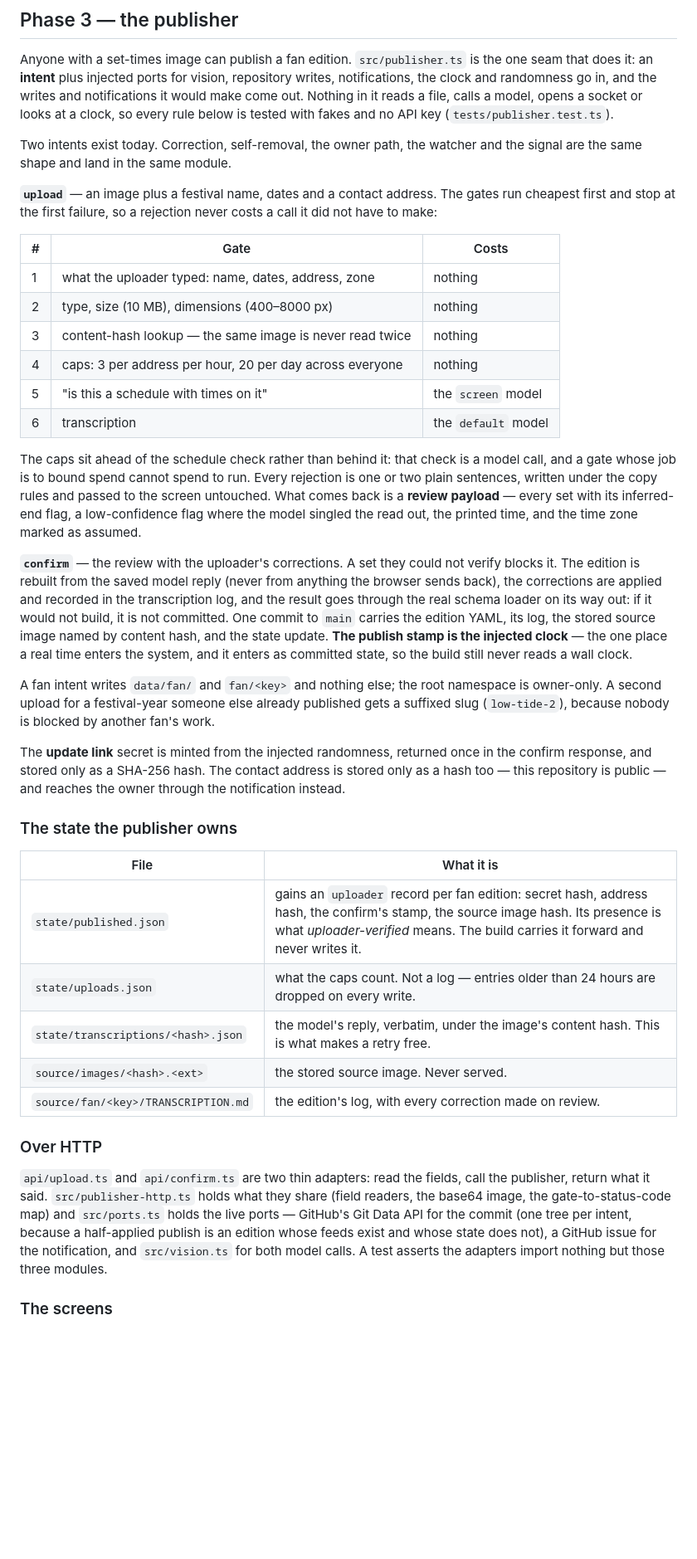
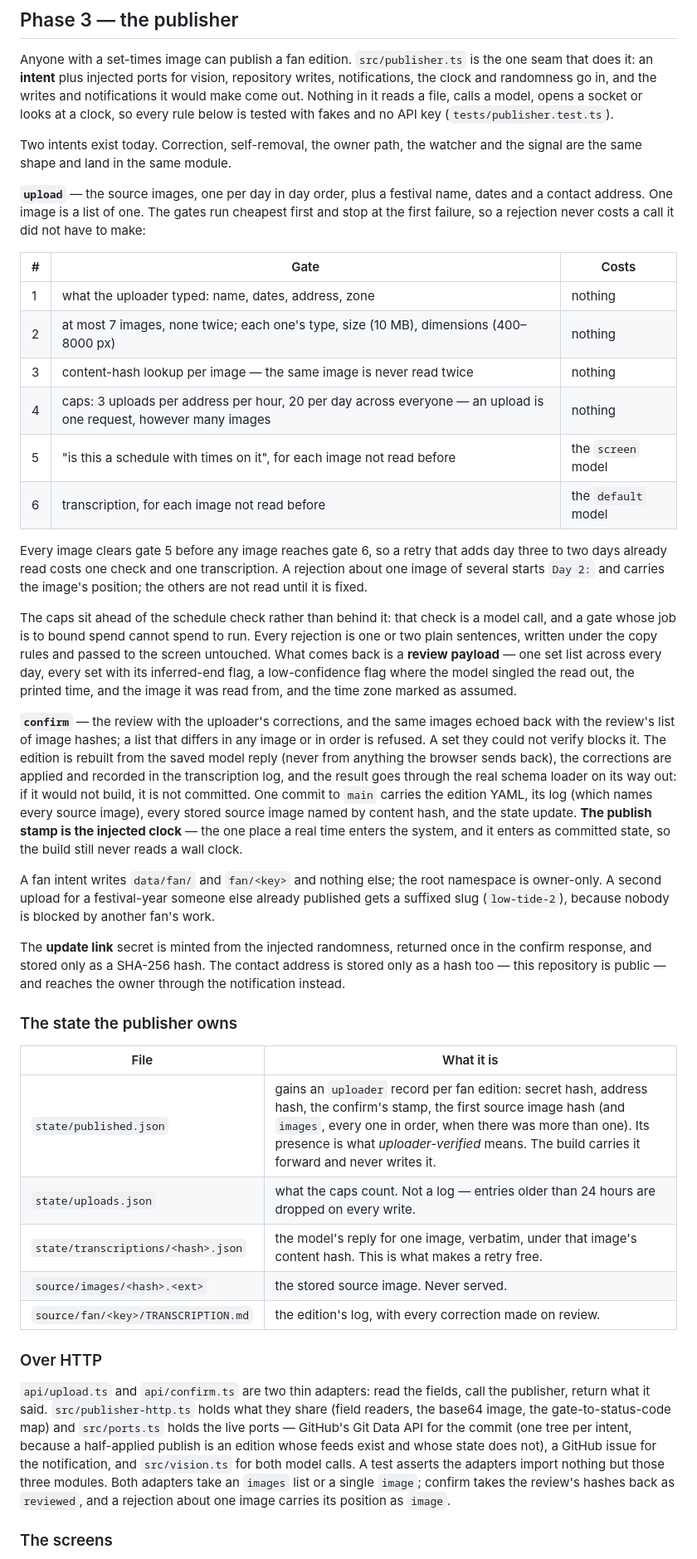
Before and after one commit to jake-lunde/stage-times, a Markdown page: README.md, the part around the change. Shown at 83% size. Drawn GitHub-style; blank space fills up the shorter version.

Commit message:
Docs: multi-day uploads in the README publisher section and the handoff
Co-Authored-By: Claude Opus 5 <noreply@anthropic.com>

```diff
--- a/README.md
+++ b/README.md
@@ -174,30 +174,38 @@ with fakes and no API key (`tests/publisher.test.ts`).
 Two intents exist today. Correction, self-removal, the owner path, the watcher and the signal are
 the same shape and land in the same module.
 
-**`upload`** — an image plus a festival name, dates and a contact address. The gates run cheapest
-first and stop at the first failure, so a rejection never costs a call it did not have to make:
+**`upload`** — the source images, one per day in day order, plus a festival name, dates and a
+contact address. One image is a list of one. The gates run cheapest first and stop at the first
+failure, so a rejection never costs a call it did not have to make:
 
 | # | Gate | Costs |
 |---|---|---|
 | 1 | what the uploader typed: name, dates, address, zone | nothing |
-| 2 | type, size (10 MB), dimensions (400–8000 px) | nothing |
-| 3 | content-hash lookup — the same image is never read twice | nothing |
-| 4 | caps: 3 per address per hour, 20 per day across everyone | nothing |
-| 5 | "is this a schedule with times on it" | the `screen` model |
-| 6 | transcription | the `default` model |
+| 2 | at most 7 images, none twice; each one's type, size (10 MB), dimensions (400–8000 px) | nothing |
+| 3 | content-hash lookup per image — the same image is never read twice | nothing |
+| 4 | caps: 3 uploads per address per hour, 20 per day across everyone — an upload is one request, however many images | nothing |
+| 5 | "is this a schedule with times on it", for each image not read before | the `screen` model |
+| 6 | transcription, for each image not read before | the `default` model |
+
+Every image clears gate 5 before any image reaches gate 6, so a retry that adds day three to two
+days already read costs one check and one transcription. A rejection about one image of several
+starts `Day 2:` and carries the image's position; the others are not read until it is fixed.
 
 The caps sit ahead of the schedule check rather than behind it: that check is a model call, and a
 gate whose job is to bound spend cannot spend to run. Every rejection is one or two plain
 sentences, written under the copy rules and passed to the screen untouched. What comes back is a
-**review payload** — every set with its inferred-end flag, a low-confidence flag where the model
-singled the read out, the printed time, and the time zone marked as assumed.
+**review payload** — one set list across every day, every set with its inferred-end flag, a
+low-confidence flag where the model singled the read out, the printed time, and the image it was
+read from, and the time zone marked as assumed.
 
-**`confirm`** — the review with the uploader's corrections. A set they could not verify blocks it.
+**`confirm`** — the review with the uploader's corrections, and the same images echoed back with
+the review's list of image hashes; a list that differs in any image or in order is refused. A set
+they could not verify blocks it.
 The edition is rebuilt from the saved model reply (never from anything the browser sends back),
 the corrections are applied and recorded in the transcription log, and the result goes through the
 real schema loader on its way out: if it would not build, it is not committed. One commit to
-`main` carries the edition YAML, its log, the stored source image named by content hash, and the
-state update. **The publish stamp is the injected clock** — the one place a real time enters the
+`main` carries the edition YAML, its log (which names every source image), every stored source
+image named by content hash, and the state update. **The publish stamp is the injected clock** — the one place a real time enters the
 system, and it enters as committed state, so the build still never reads a wall clock.
 
 A fan intent writes `data/fan/` and `fan/<key>` and nothing else; the root namespace is
@@ -212,9 +220,9 @@ this repository is public — and reaches the owner through the notification ins
 
 | File | What it is |
 |---|---|
-| `state/published.json` | gains an `uploader` record per fan edition: secret hash, address hash, the confirm's stamp, the source image hash. Its presence is what *uploader-verified* means. The build carries it forward and never writes it. |
+| `state/published.json` | gains an `uploader` record per fan edition: secret hash, address hash, the confirm's stamp, the first source image hash (and `images`, every one in order, when there was more than one). Its presence is what *uploader-verified* means. The build carries it forward and never writes it. |
 | `state/uploads.json` | what the caps count. Not a log — entries older than 24 hours are dropped on every write. |
-| `state/transcriptions/<hash>.json` | the model's reply, verbatim, under the image's content hash. This is what makes a retry free. |
+| `state/transcriptions/<hash>.json` | the model's reply for one image, verbatim, under that image's content hash. This is what makes a retry free. |
 | `source/images/<hash>.<ext>` | the stored source image. Never served. |
 | `source/fan/<key>/TRANSCRIPTION.md` | the edition's log, with every correction made on review. |
 
@@ -225,7 +233,9 @@ return what it said. `src/publisher-http.ts` holds what they share (field reader
 image, the gate-to-status-code map) and `src/ports.ts` holds the live ports — GitHub's Git Data
 API for the commit (one tree per intent, because a half-applied publish is an edition whose feeds
 exist and whose state does not), a GitHub issue for the notification, and `src/vision.ts` for both
-model calls. A test asserts the adapters import nothing but those three modules.
+model calls. A test asserts the adapters import nothing but those three modules. Both adapters
+take an `images` list or a single `image`; confirm takes the review's hashes back as `reviewed`,
+and a rejection about one image carries its position as `image`.
 
 ### The screens
 
```
Also changed, not shown: HANDOFF.md (+13 -0 lines).
